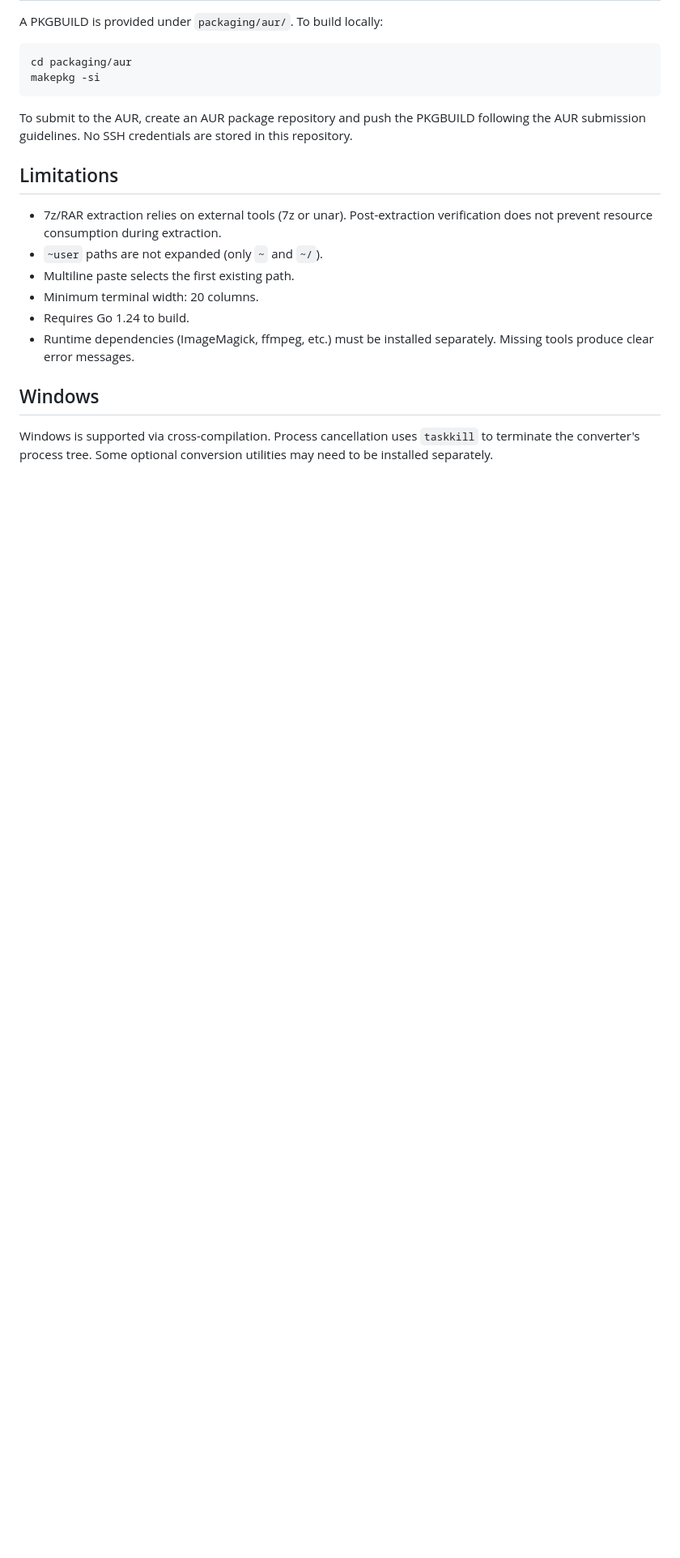
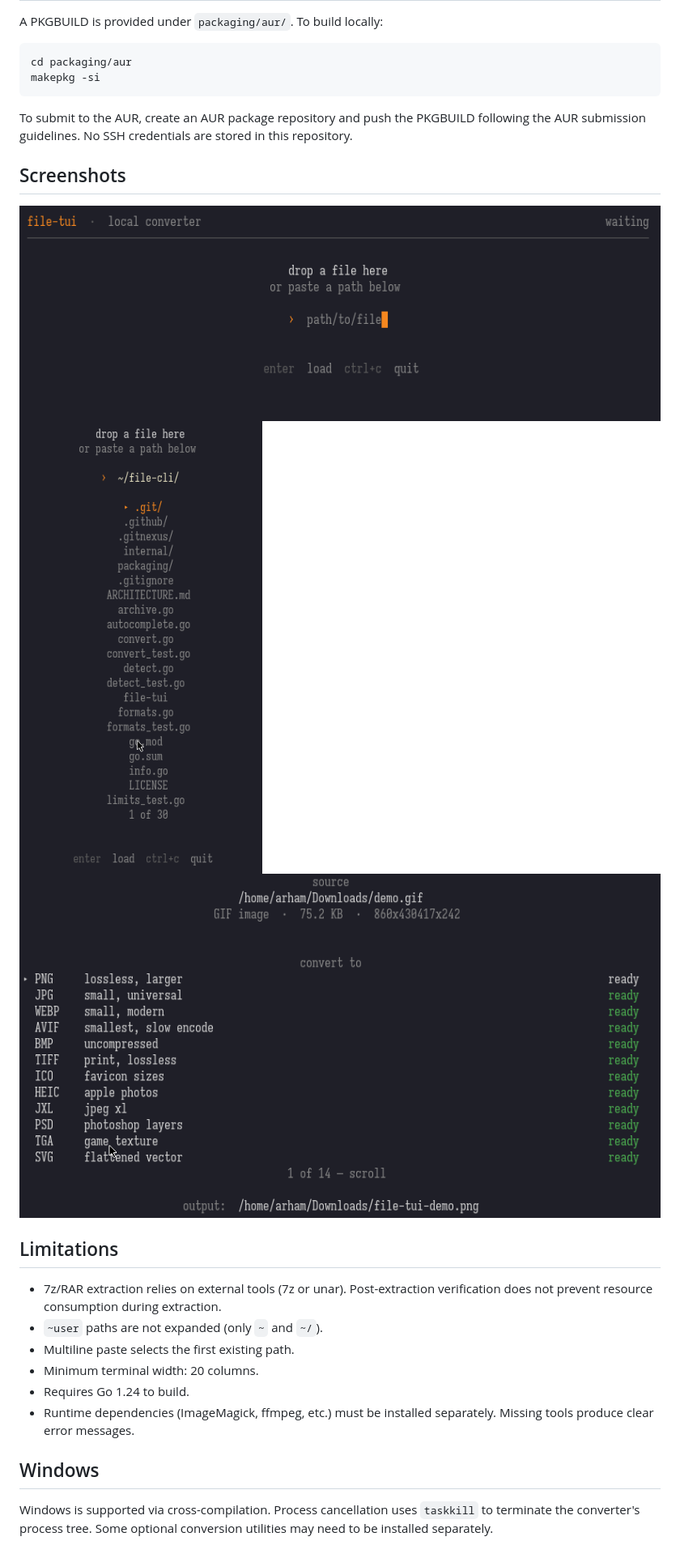
Before and after one commit to performativechud/file-tui, a Markdown page: README.md, the part around the change. Shown at 81% size. Drawn GitHub-style; pictures changed too: docs/screenshots/1.png (added), docs/screenshots/2.png (added), docs/screenshots/3.png (added); blank space fills up the shorter version.

Commit message:
Add screenshots to README

```diff
--- a/README.md
+++ b/README.md
@@ -74,6 +74,12 @@ To submit to the AUR, create an AUR package repository and push the PKGBUILD
 following the AUR submission guidelines. No SSH credentials are stored in this
 repository.
 
+## Screenshots
+
+![Empty state](docs/screenshots/1.png)
+![File loaded](docs/screenshots/2.png)
+![Conversion](docs/screenshots/3.png)
+
 ## Limitations
 
 - 7z/RAR extraction relies on external tools (7z or unar). Post-extraction
```
